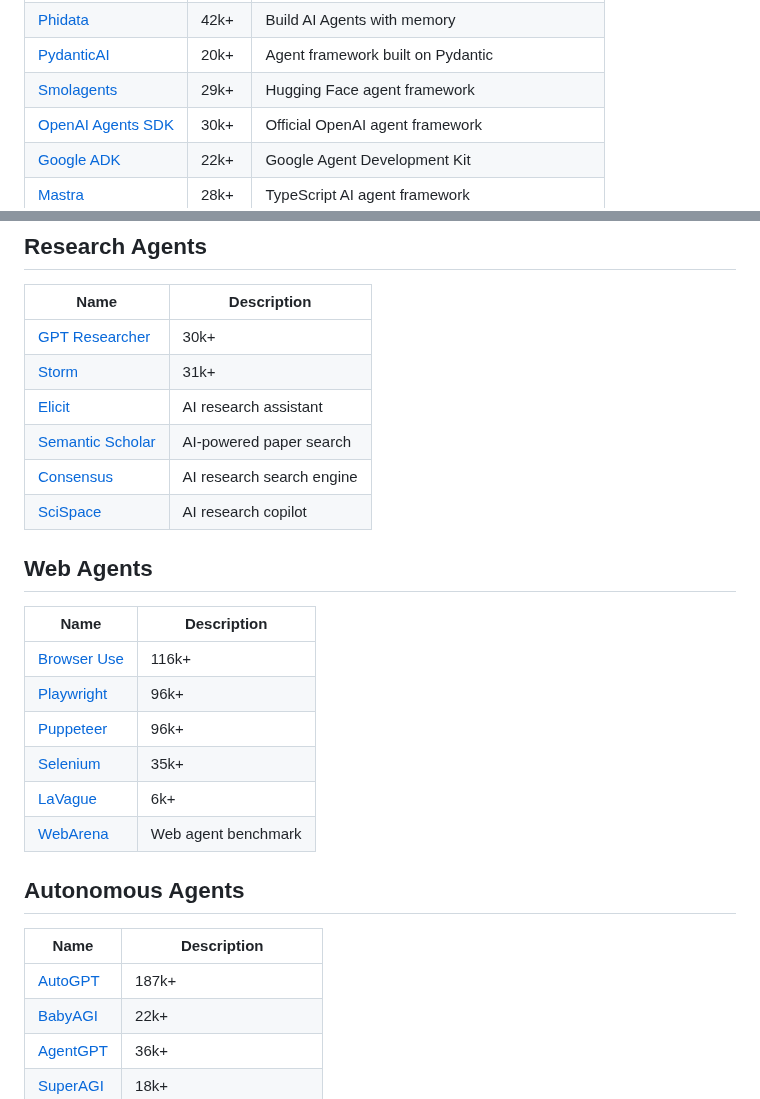
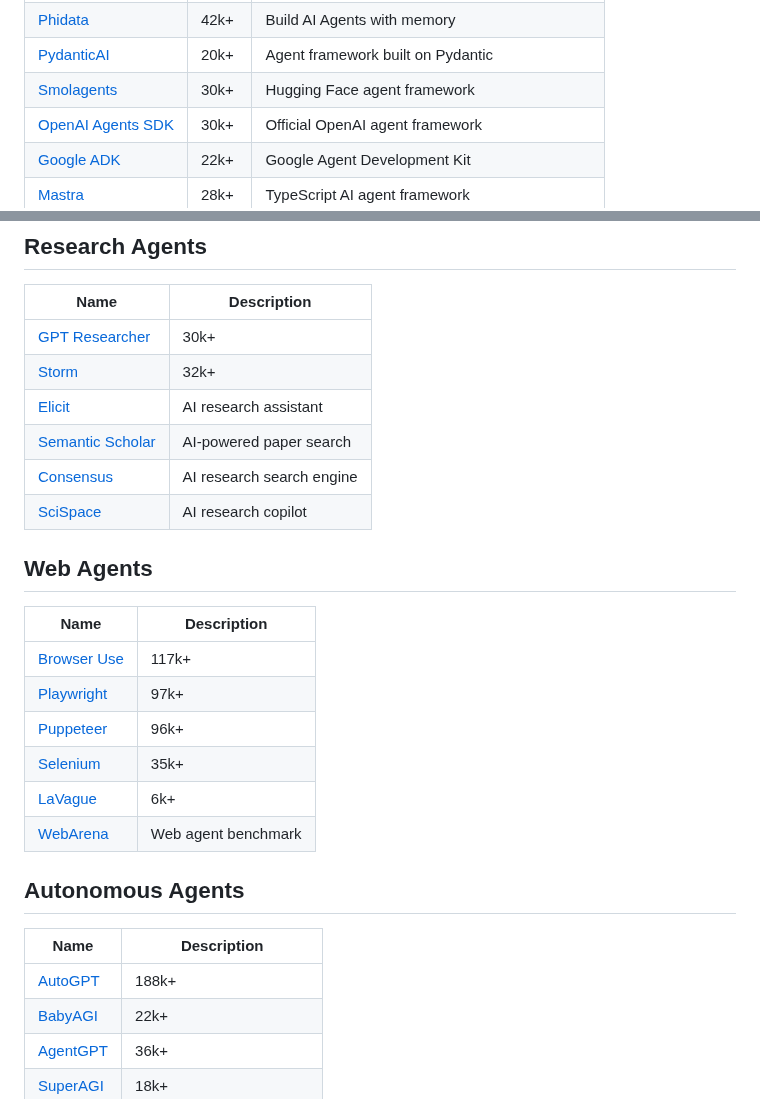
Before and after one commit to asdfgh12345123/awesome-ai-agents, a Markdown page: README.md, 2 parts joined by grey strips. Drawn GitHub-style.

Commit message:
Auto-update star counts [skip ci]

```diff
--- a/README.md
+++ b/README.md
@@ -46,7 +46,7 @@ Awesome AI Agents is a focused list for anyone exploring how AI agents are built
 | [AG2](https://github.com/ag2ai/ag2) | 5k+ | Open-source AgentOS (formerly AutoGen) |
 | [Phidata](https://github.com/phidatahq/phidata) | 42k+ | Build AI Agents with memory |
 | [PydanticAI](https://github.com/pydantic/pydantic-ai) | 20k+ | Agent framework built on Pydantic |
-| [Smolagents](https://github.com/huggingface/smolagents) | 29k+ | Hugging Face agent framework |
+| [Smolagents](https://github.com/huggingface/smolagents) | 30k+ | Hugging Face agent framework |
 | [OpenAI Agents SDK](https://github.com/openai/openai-agents-python) | 30k+ | Official OpenAI agent framework |
 | [Google ADK](https://github.com/google/adk-python) | 22k+ | Google Agent Development Kit |
 | [Mastra](https://github.com/mastra-ai/mastra) | 28k+ | TypeScript AI agent framework |
@@ -81,7 +81,7 @@ Awesome AI Agents is a focused list for anyone exploring how AI agents are built
 | Name | Description |
 |------|-------------|
 | [GPT Researcher](https://github.com/assafelovic/gpt-researcher) | 30k+ |
-| [Storm](https://github.com/stanford-oval/storm) | 31k+ |
+| [Storm](https://github.com/stanford-oval/storm) | 32k+ |
 | [Elicit](https://elicit.com/) | AI research assistant |
 | [Semantic Scholar](https://www.semanticscholar.org/) | AI-powered paper search |
 | [Consensus](https://consensus.app/) | AI research search engine |
@@ -90,8 +90,8 @@ Awesome AI Agents is a focused list for anyone exploring how AI agents are built
 ## Web Agents
 | Name | Description |
 |------|-------------|
-| [Browser Use](https://github.com/browser-use/browser-use) | 116k+ |
-| [Playwright](https://github.com/microsoft/playwright) | 96k+ |
+| [Browser Use](https://github.com/browser-use/browser-use) | 117k+ |
+| [Playwright](https://github.com/microsoft/playwright) | 97k+ |
 | [Puppeteer](https://github.com/puppeteer/puppeteer) | 96k+ |
 | [Selenium](https://github.com/SeleniumHQ/selenium) | 35k+ |
 | [LaVague](https://github.com/lavague-ai/LaVague) | 6k+ |
@@ -100,7 +100,7 @@ Awesome AI Agents is a focused list for anyone exploring how AI agents are built
 ## Autonomous Agents
 | Name | Description |
 |------|-------------|
-| [AutoGPT](https://github.com/Significant-Gravitas/AutoGPT) | 187k+ |
+| [AutoGPT](https://github.com/Significant-Gravitas/AutoGPT) | 188k+ |
 | [BabyAGI](https://github.com/yoheinakajima/babyagi) | 22k+ |
 | [AgentGPT](https://github.com/reworkd/AgentGPT) | 36k+ |
 | [SuperAGI](https://github.com/TransformerOptimus/SuperAGI) | 18k+ |
```
